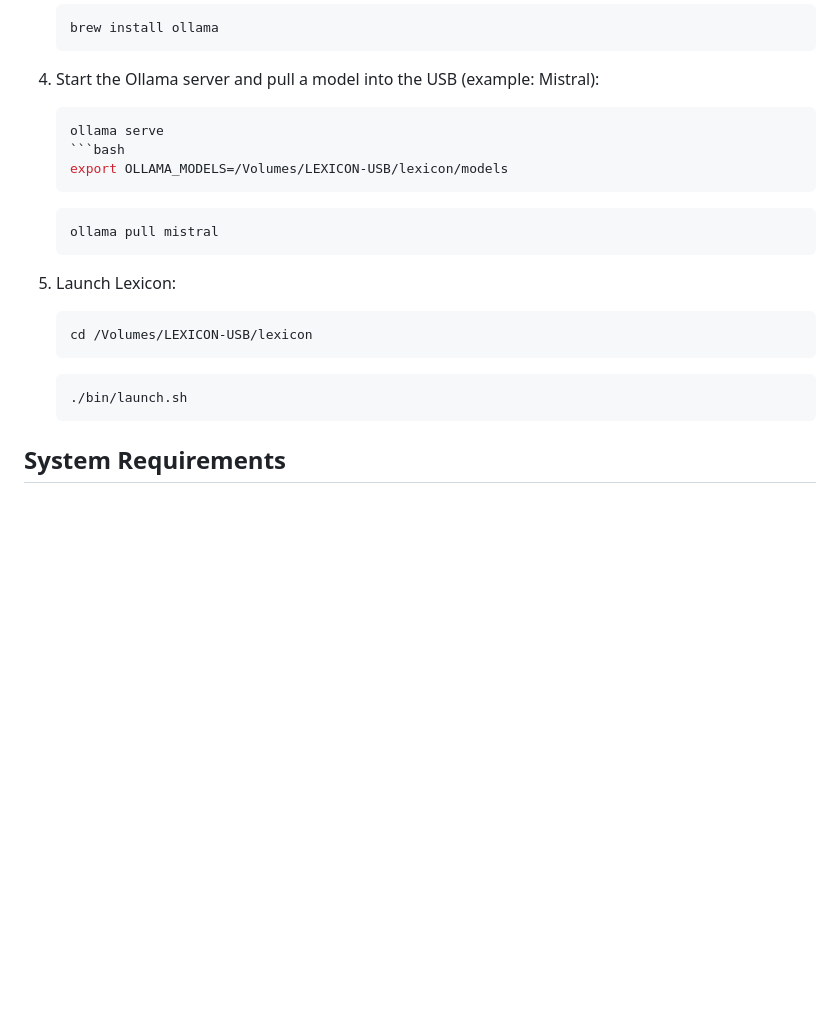
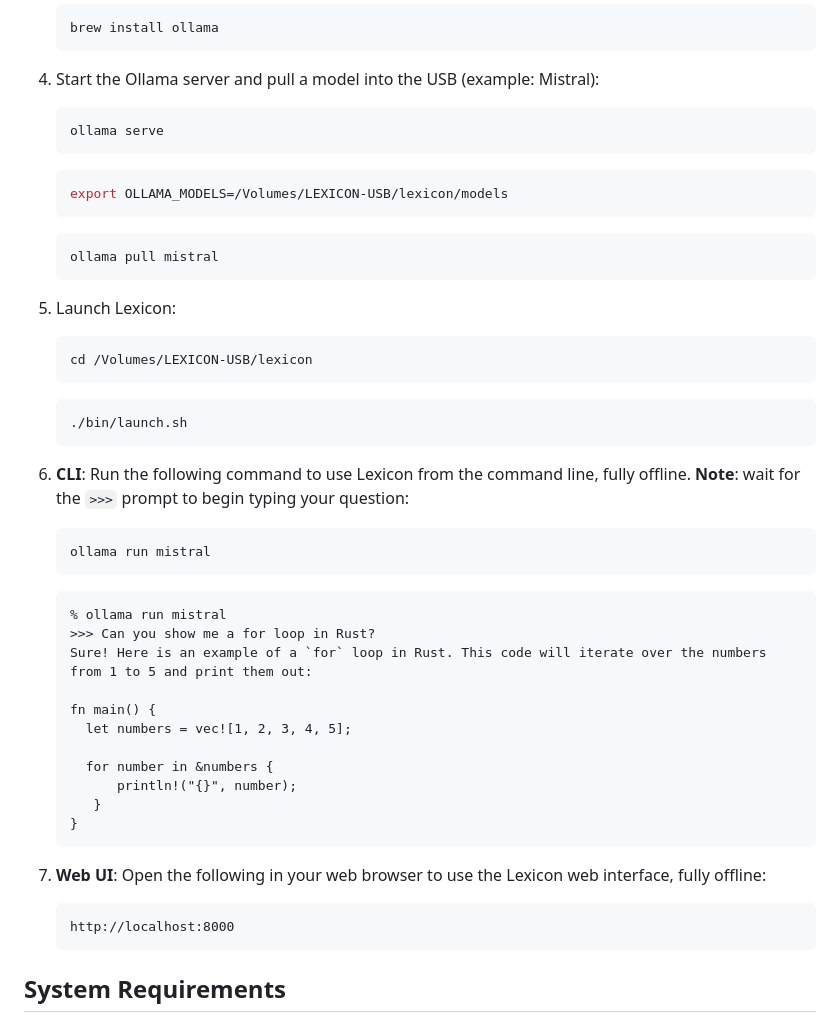
Before and after one commit to JeannieFallon/lexicon, a Markdown page: README.md, the part around the change. Drawn GitHub-style; blank space fills up the shorter version.

Commit message:
add CLI example to quickstart on README.md
still need webpages built out

````diff
--- a/README.md
+++ b/README.md
@@ -43,8 +43,9 @@ See [Setup Procedure](#setup-procedure) for more detailed instructions.
 
 4. Start the Ollama server and pull a model into the USB (example: Mistral):
 
-     ```bash
+    ```bash
     ollama serve
+    ```
     ```bash
     export OLLAMA_MODELS=/Volumes/LEXICON-USB/lexicon/models
     ```
@@ -59,6 +60,33 @@ See [Setup Procedure](#setup-procedure) for more detailed instructions.
     ```
     ```bash
     ./bin/launch.sh
+    ```
+
+
+
+6. **CLI**: Run the following command to use Lexicon from the command line, fully offline. **Note**: wait for the `>>>` prompt to begin typing your question:
+
+    ```bash
+    ollama run mistral
+    ```
+    ```
+    % ollama run mistral
+    >>> Can you show me a for loop in Rust?
+    Sure! Here is an example of a `for` loop in Rust. This code will iterate over the numbers from 1 to 5 and print them out:
+
+    fn main() {
+      let numbers = vec![1, 2, 3, 4, 5];
+
+      for number in &numbers {
+          println!("{}", number);
+       }
+    }
+    ```
+
+ 7. **Web UI**: Open the following in your web browser to use the Lexicon web interface, fully offline:
+
+    ```
+    http://localhost:8000
     ```
 
 ## System Requirements
````
